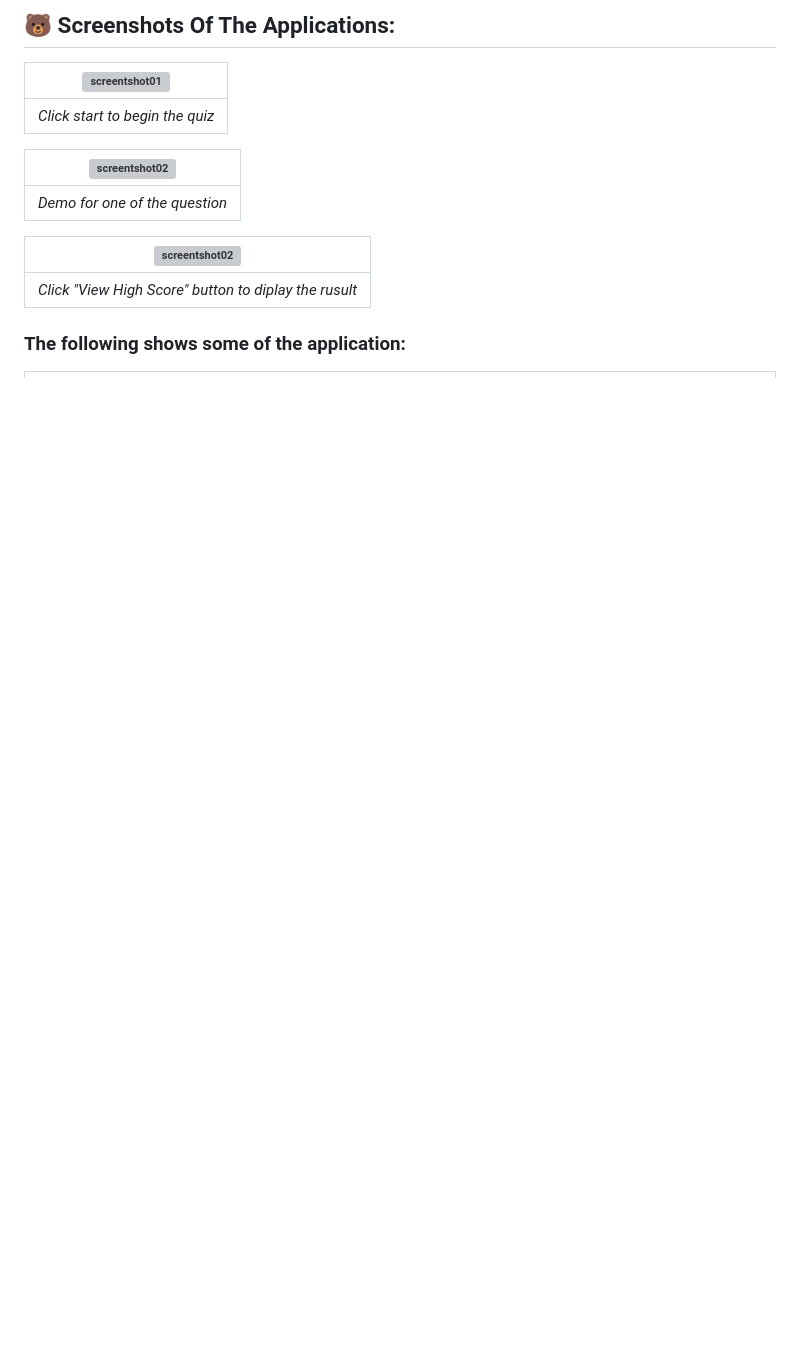
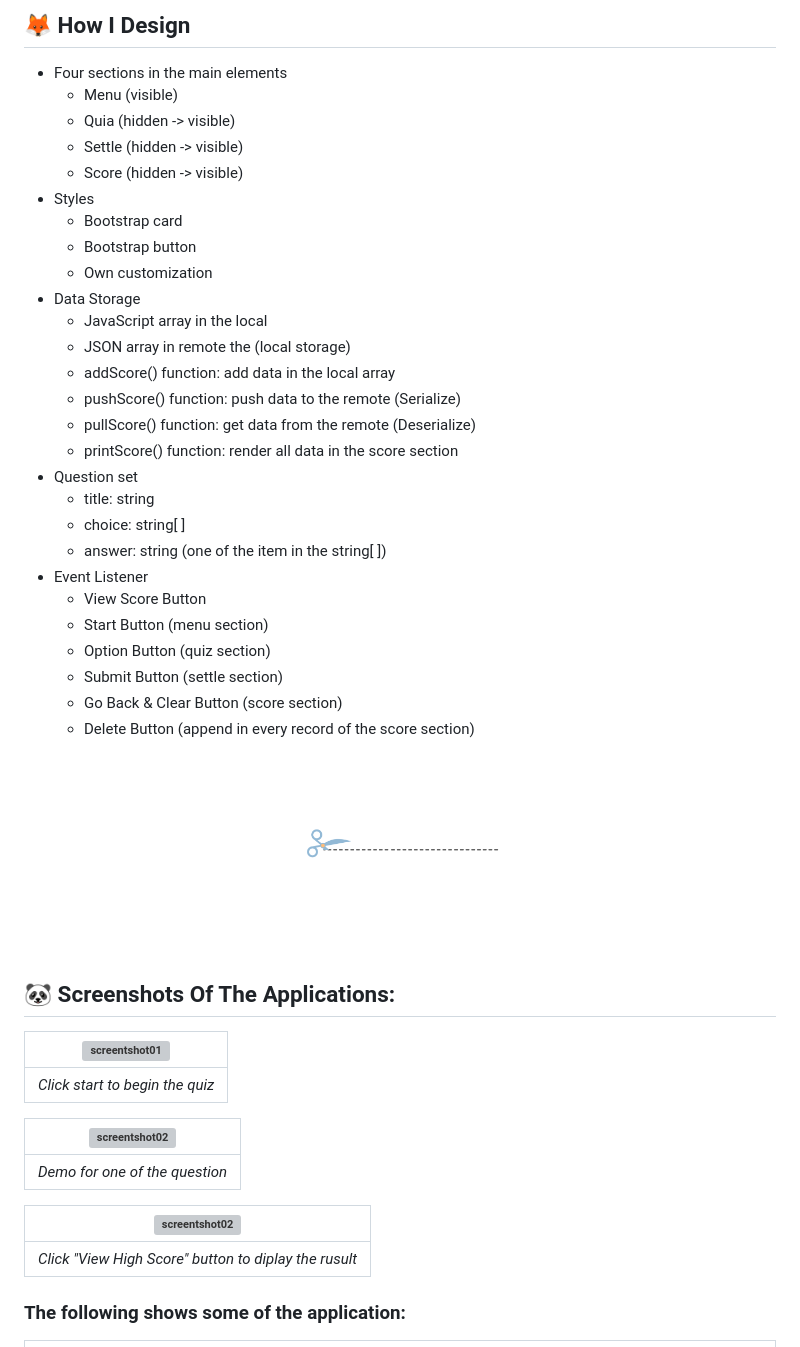
Before and after one commit to Andrew-TechMaster/Andrew-UWBootcamp-Challenge-04-Web-APIs-Code-Quiz, a Markdown page: README.md, the part around the change printed below. Rendered like a GitHub page; pictures changed too: assets/images/br.png (added); blank space fills up the shorter version; grey boxes are pictures that could not be loaded.

```diff
--- a/README.md
+++ b/README.md
@@ -20,5 +26,39 @@ https://andrew-techmaster.github.io/Andrew-UWBootcamp-Challenge-04-Web-APIs-Code
 
-## 🐻 Screenshots Of The Applications:
+## 🦊 How I Design
+- Four sections in the main elements
+    - Menu (visible)
+    - Quia (hidden -> visible)
+    - Settle (hidden -> visible)
+    - Score (hidden -> visible)
+- Styles
+    - Bootstrap card
+    - Bootstrap button
+    - Own customization
+- Data Storage
+    - JavaScript array in the local
+    - JSON array in remote the (local storage)
+    - addScore() function: add data in the local array
+    - pushScore() function: push data to the remote (Serialize)
+    - pullScore() function: get data from the remote (Deserialize)
+    - printScore() function: render all data in the score section
+- Question set
+    - title: string
+    - choice: string[ ]
+    - answer: string (one of the item in the string[ ])
+- Event Listener
+    - View Score Button
+    - Start Button (menu section)
+    - Option Button (quiz section)
+    - Submit Button (settle section)
+    - Go Back & Clear Button (score section)
+    - Delete Button (append in every record of the score section)
+
+<p align="center">
+<img src="./assets/images/br.png" width="200">
+</p>
+
+
+## 🐼 Screenshots Of The Applications:
 
 |![screentshot01](./assets/images/sc01.png)|
 |:--:|
```
Also changed, not shown: other parts of README.md (+8 -2 lines), assets/images/breakLine.png (added).
